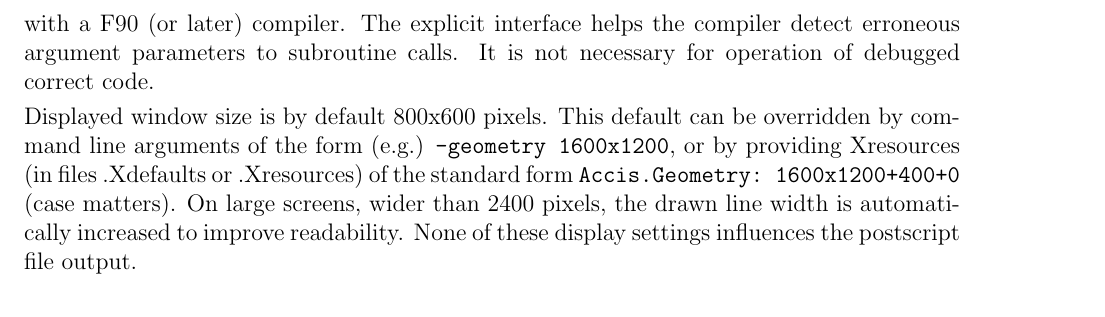
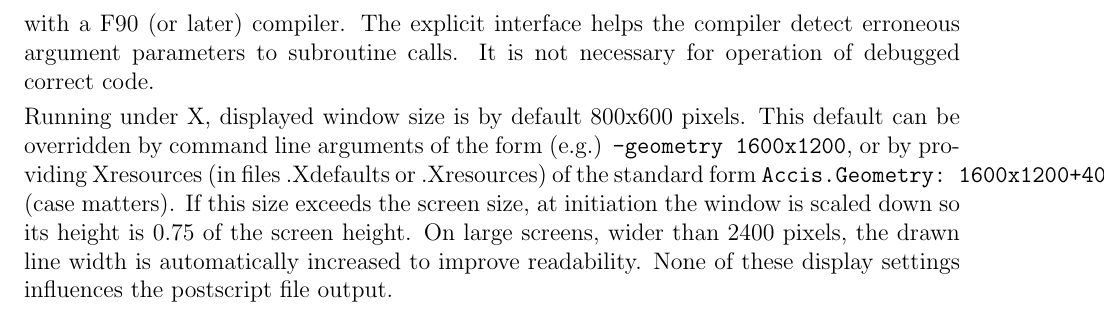
Before and after one commit to ihutch/accis, a LaTeX document (RefManual.tex): part of page 13 of 13, cut so that both start at the same text. Compiled offline with pdfLaTeX.

Commit message:
Document size issues in RefManual. Adjust in code.

```diff
--- a/RefManual.tex
+++ b/RefManual.tex
@@ -710,14 +710,16 @@ compiled with a F90 (or later) compiler. The explicit interface helps
 the compiler detect erroneous argument parameters to subroutine
 calls. It is not necessary for operation of debugged correct code.
 
-Displayed window size is by default 800x600 pixels. This default can be
-overridden by command line arguments of the form (e.g.)
-\verb!-geometry 1600x1200!, or by providing Xresources (in files
-.Xdefaults or .Xresources) of the standard form
-\verb!Accis.Geometry: 1600x1200+400+0! (case matters). On large
-screens, wider than 2400 pixels, the drawn line width is automatically
-increased to improve readability. None of these display settings
-influences the postscript file output.
+Running under X, displayed window size is by default 800x600
+pixels. This default can be overridden by command line arguments of
+the form (e.g.)  \verb!-geometry 1600x1200!, or by providing
+Xresources (in files .Xdefaults or .Xresources) of the standard form
+\verb!Accis.Geometry: 1600x1200+400+0! (case matters). If this size
+exceeds the screen size, at initiation the window is scaled down so
+its height is 0.75 of the screen height.  On large screens, wider than
+2400 pixels, the drawn line width is automatically increased to
+improve readability. None of these display settings influences the
+postscript file output.
 
 
 
```
Also changed, not shown: RefManual.pdf, 2 other files.
